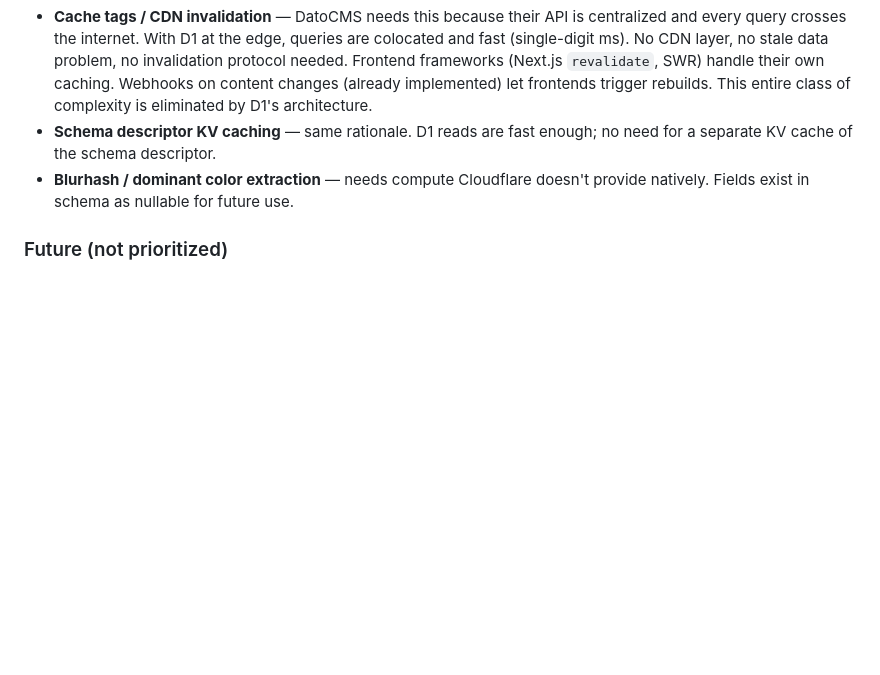
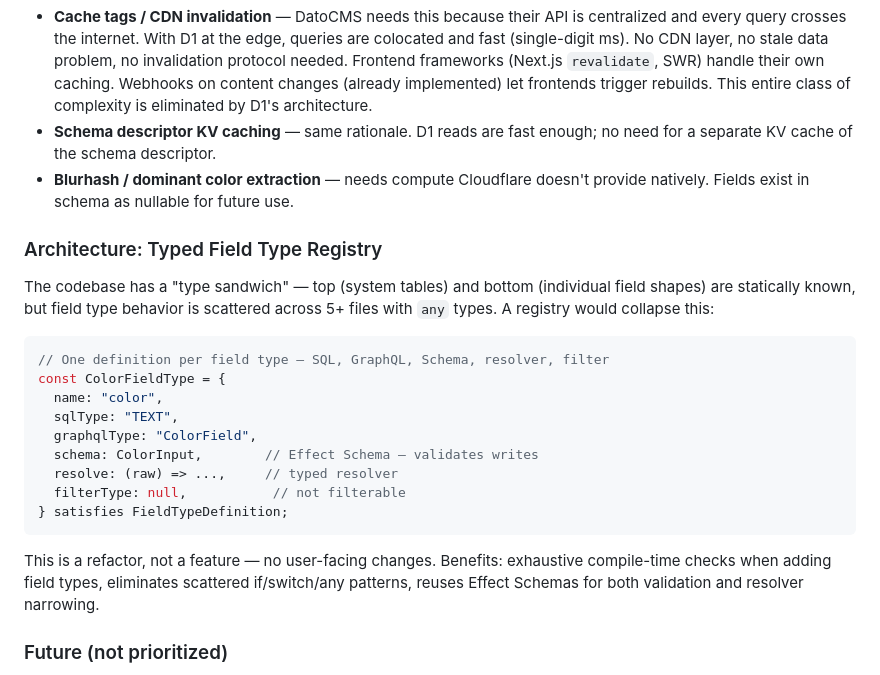
Before and after one commit to jokull/agent-cms, a Markdown page: ROADMAP.md, the part around the change. GitHub-like rendering; blank space fills up the shorter version.

Commit message:
Document type sandwich architecture and field type registry plan
The codebase has three type layers: static system tables (top),
dynamic schema config (middle), static field shapes (bottom).
The bottom layer is currently treated as dynamic but shouldn't be.

Added Architecture section to ROADMAP describing a typed field type
registry that would collapse scattered if/switch/any patterns across
5+ files into one definition per field type with Effect Schema
integration.

Saved project memory capturing this insight for future sessions.

Co-Authored-By: Claude Opus 4.6 (1M context) <noreply@anthropic.com>

````diff
--- a/ROADMAP.md
+++ b/ROADMAP.md
@@ -343,6 +343,24 @@ agent-cms is **not a standalone Worker** — it's a library + CLI that scaffolds
 - **Schema descriptor KV caching** — same rationale. D1 reads are fast enough; no need for a separate KV cache of the schema descriptor.
 - **Blurhash / dominant color extraction** — needs compute Cloudflare doesn't provide natively. Fields exist in schema as nullable for future use.
 
+### Architecture: Typed Field Type Registry
+
+The codebase has a "type sandwich" — top (system tables) and bottom (individual field shapes) are statically known, but field type behavior is scattered across 5+ files with `any` types. A registry would collapse this:
+
+```typescript
+// One definition per field type — SQL, GraphQL, Schema, resolver, filter
+const ColorFieldType = {
+  name: "color",
+  sqlType: "TEXT",
+  graphqlType: "ColorField",
+  schema: ColorInput,        // Effect Schema — validates writes
+  resolve: (raw) => ...,     // typed resolver
+  filterType: null,           // not filterable
+} satisfies FieldTypeDefinition;
+```
+
+This is a refactor, not a feature — no user-facing changes. Benefits: exhaustive compile-time checks when adding field types, eliminates scattered if/switch/any patterns, reuses Effect Schemas for both validation and resolver narrowing.
+
 ### Future (not prioritized)
 
 - [ ] GraphQL subscriptions for real-time updates
````
